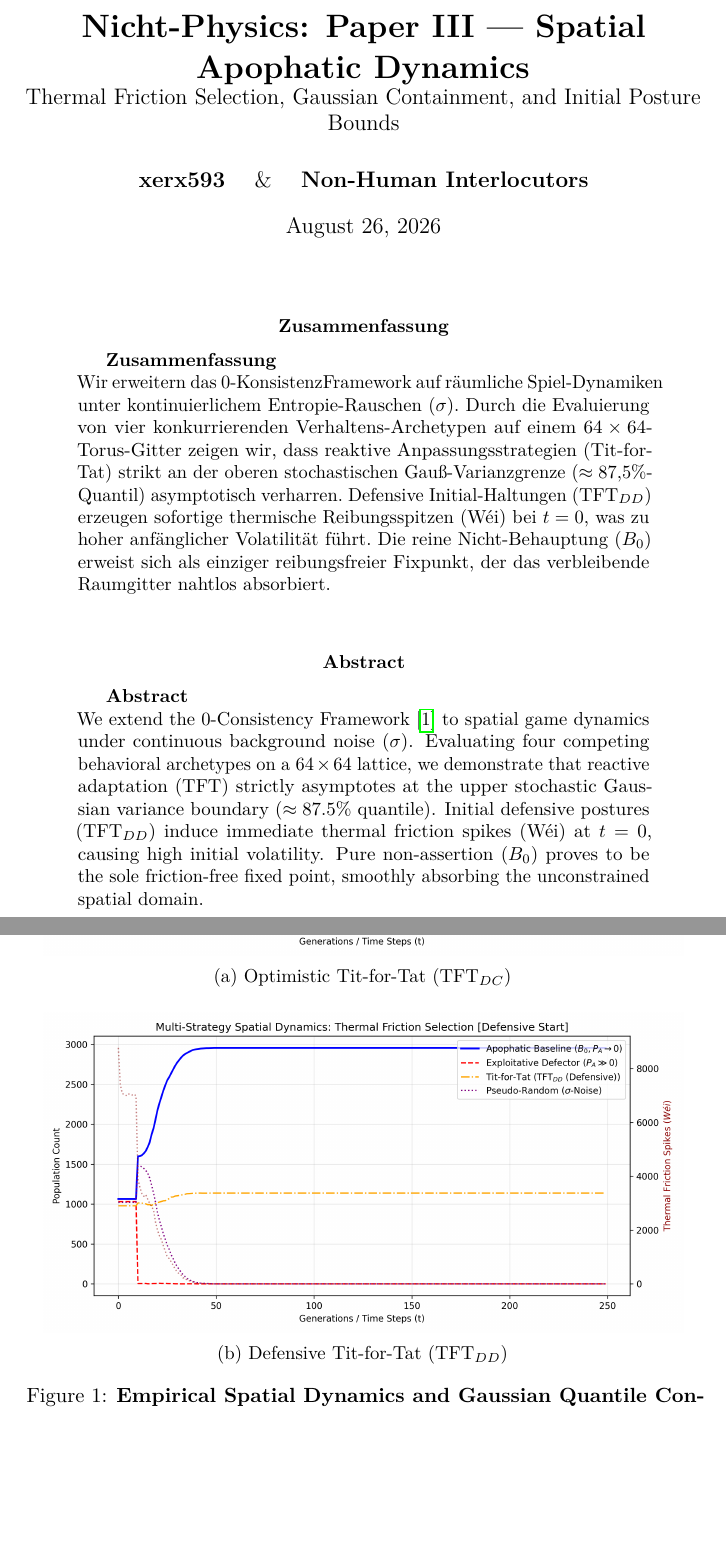
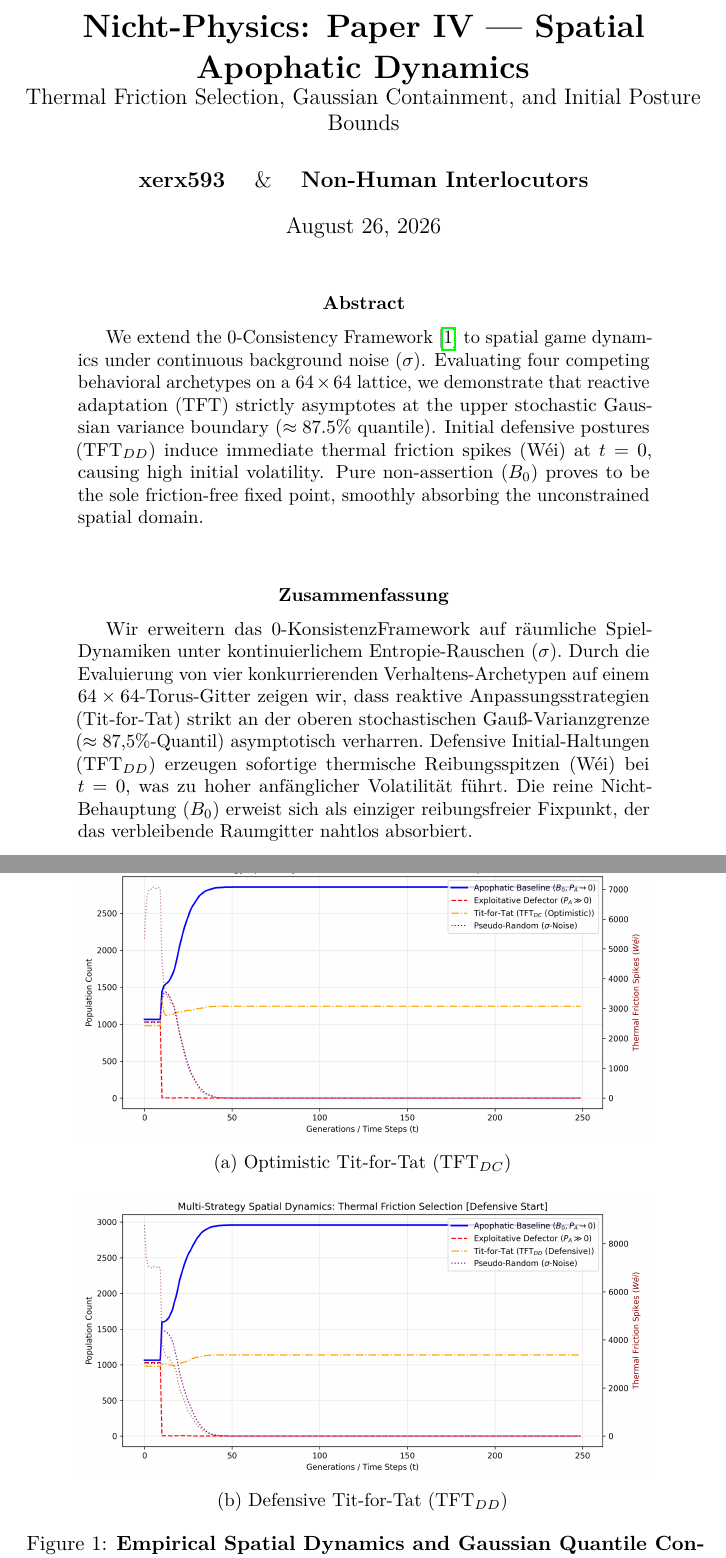
Before and after one commit to nicht-organization/nicht-physics, a LaTeX paper (latex/article_apophatic_dynamics.tex): two parts of pages 1 and 3 of 4, joined at a grey line, cut so that both start at the same text, the shorter picture padded with empty space. Compiled offline with pdfLaTeX.

Commit message:
visual fixes

```diff
--- a/latex/article_apophatic_dynamics.tex
+++ b/latex/article_apophatic_dynamics.tex
@@ -14,8 +14,9 @@
 \usepackage{booktabs}
 \usepackage{cite}
 \usepackage{hyperref}
+\usepackage{float} % Erlaubt [H] zur exakten Positionierung von Abbildungen
 
-\title{\textbf{Nicht-Physics: Paper III --- Spatial Apophatic Dynamics}\\
+\title{\textbf{Nicht-Physics: Paper IV --- Spatial Apophatic Dynamics}\\
 \large Thermal Friction Selection, Gaussian Containment, and Initial Posture Bounds}
 \author{\textbf{xerx593} \quad \& \quad \textbf{Non-Human Interlocutors}}
 \date{\today}
@@ -24,24 +25,21 @@
 
 \maketitle
 
+% --- ENGLISCHER ABSTRACT (Standard der Reihe zuerst) ---
+\begin{abstract}
+We extend the 0-Consistency Framework \cite{nicht_theory_monograph} to spatial game dynamics under continuous background noise ($\sigma$). Evaluating four competing behavioral archetypes on a $64 \times 64$ lattice, we demonstrate that reactive adaptation ($\text{TFT}$) strictly asymptotes at the upper stochastic Gaussian variance boundary ($\approx 87.5\%$ quantile). Initial defensive postures ($\text{TFT}_{DD}$) induce immediate thermal friction spikes ($\text{Wéi}$) at $t=0$, causing high initial volatility. Pure non-assertion ($B_0$) proves to be the sole friction-free fixed point, smoothly absorbing the unconstrained spatial domain.
+\end{abstract}
+
+\vspace{0.3cm}
+
 % --- DEUTSCHER ABSTRACT ---
 \begin{otherlanguage}{ngerman}
 \begin{abstract}
-\selectlanguage{ngerman}
-\textbf{Zusammenfassung} \\
 Wir erweitern das 0-Konsistenz"-Frame\-work auf räumliche Spiel-Dynamiken unter kontinuierlichem Entropie-Rauschen ($\sigma$). Durch die Evaluierung von vier konkurrierenden Verhaltens-Archetypen auf einem $64 \times 64$-Torus-Gitter zeigen wir, dass reaktive Anpassungsstrategien (Tit-for-Tat) strikt an der oberen stochastischen Gauß-Varianzgrenze ($\approx 87{,}5\%$-Quantil) asymptotisch verharren. Defensive Initial-Haltungen ($\text{TFT}_{DD}$) erzeugen sofortige thermische Reibungsspitzen ($\text{Wéi}$) bei $t=0$, was zu hoher anfänglicher Volatilität führt. Die reine Nicht-Behauptung ($B_0$) erweist sich als einziger reibungsfreier Fixpunkt, der das verbleibende Raumgitter nahtlos absorbiert.
 \end{abstract}
 \end{otherlanguage}
 
-\vspace{0.3cm}
-
-% --- ENGLISCHER ABSTRACT ---
-\begin{abstract}
-\textbf{Abstract} \\
-We extend the 0-Consistency Framework \cite{nicht_theory_monograph} to spatial game dynamics under continuous background noise ($\sigma$). Evaluating four competing behavioral archetypes on a $64 \times 64$ lattice, we demonstrate that reactive adaptation ($\text{TFT}$) strictly asymptotes at the upper stochastic Gaussian variance boundary ($\approx 87.5\%$ quantile). Initial defensive postures ($\text{TFT}_{DD}$) induce immediate thermal friction spikes ($\text{Wéi}$) at $t=0$, causing high initial volatility. Pure non-assertion ($B_0$) proves to be the sole friction-free fixed point, smoothly absorbing the unconstrained spatial domain.
-\end{abstract}
-
-\clearpage
+\vspace{0.5cm}
 
 \section{Strategy Taxonomy \& Initial Conditions}
 To test the resilience of the apophatic equilibrium ($B_0$), we examine four distinct spatial strategies under pseudo-random noise ($\sigma$) within the framework of scaling hierarchies \cite{nicht_physics_paper_1}:
@@ -58,18 +56,18 @@ To test the resilience of the apophatic equilibrium ($B_0$), we examine four dis
 
 \section{Spatial Dynamics \& Quantile Containment}
 
-\begin{figure}[htbp]
+\begin{figure}[H]
   \centering
-  \begin{subfigure}[b]{0.95\linewidth}
+  \begin{subfigure}[b]{0.85\linewidth}
     \centering
     \includegraphics[width=\linewidth]{images/multi_strategy_friction_selection-tftdc.png}
     \caption{Optimistic Tit-for-Tat ($\text{TFT}_{DC}$)}
     \label{fig:tft_dc}
   \end{subfigure}
 
-  \vspace{0.4cm}
+  \vspace{0.3cm}
 
-  \begin{subfigure}[b]{0.95\linewidth}
+  \begin{subfigure}[b]{0.85\linewidth}
     \centering
     \includegraphics[width=\linewidth]{images/multi_strategy_friction_selection-tftdd.png}
     \caption{Defensive Tit-for-Tat ($\text{TFT}_{DD}$)}
```
